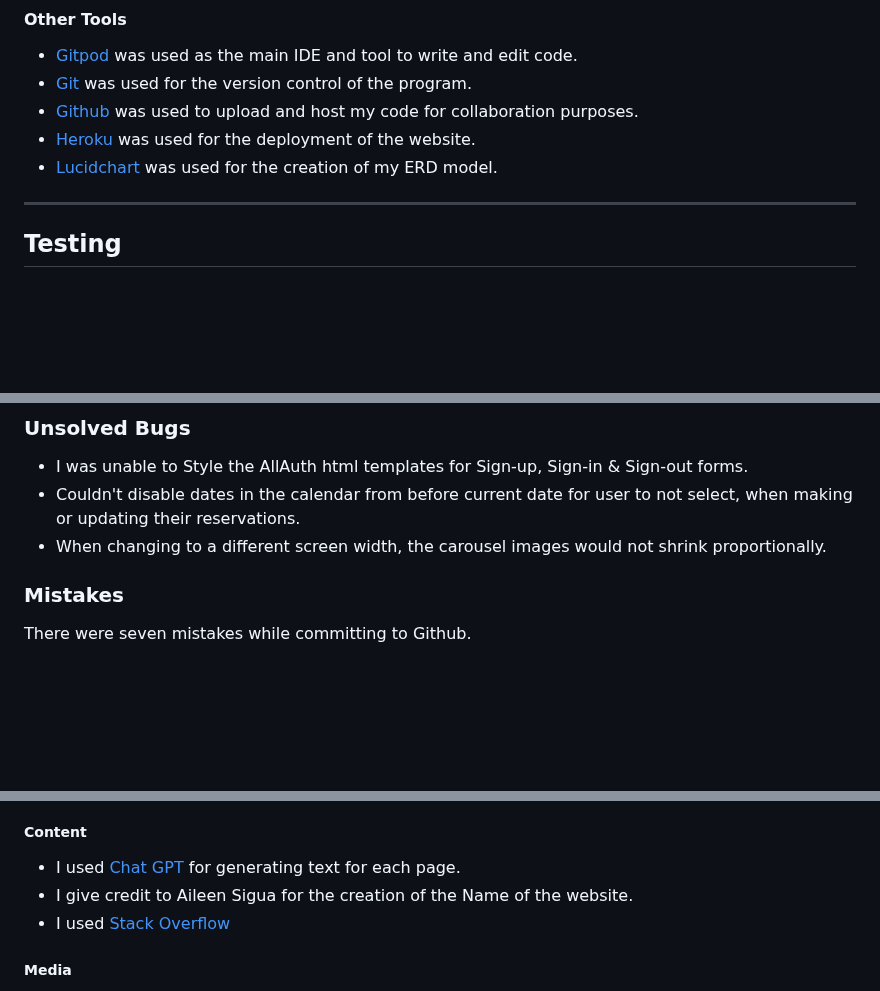
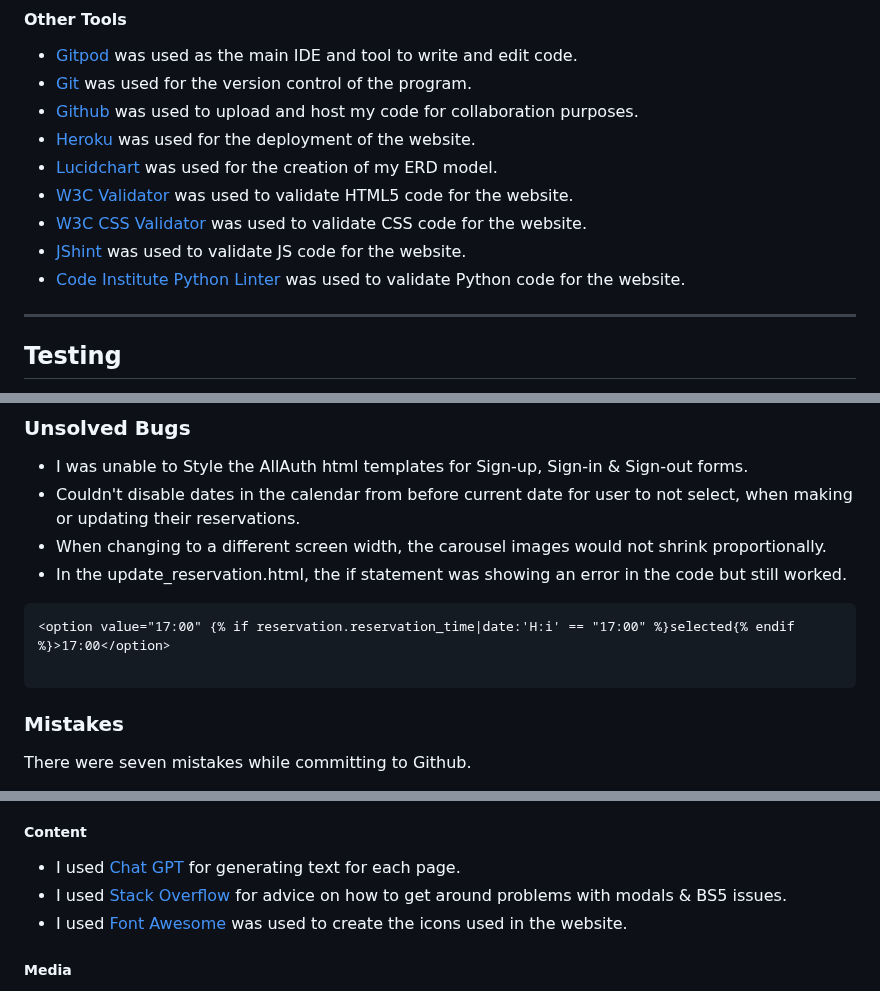
Before and after one commit to cjphawes/restaurant-booking-system, a Markdown page: README.md, 3 parts joined by grey strips. Drawn GitHub-style; blank space fills up the shorter version.

Commit message:
docs:add more technologies used & unsolved bugs

````diff
--- a/README.md
+++ b/README.md
@@ -164,6 +175,10 @@ The FAQ page includes:
   - [Github](https://github.com/) was used to upload and host my code for collaboration purposes.
   - [Heroku](https://dashboard.heroku.com/apps) was used for the deployment of the website.
   - [Lucidchart](https://www.lucidchart.com/pages/) was used for the creation of my ERD model.
+  - [W3C Validator](https://validator.w3.org/) was used to validate HTML5 code for the website.
+  - [W3C CSS Validator](https://jigsaw.w3.org/css-validator/validator) was used to validate CSS code for the website.
+  - [JShint](https://jshint.com/) was used to validate JS code for the website.
+  - [Code Institute Python Linter](https://pep8ci.herokuapp.com/#) was used to validate Python code for the website.
 
 ---
 
@@ -202,6 +217,12 @@ Please refer to the [TESTING.md](/TESTING.md) for all test-related documentation
 - I was unable to Style the AllAuth html templates for Sign-up, Sign-in & Sign-out forms.
 - Couldn't disable dates in the calendar from before current date for user to not select, when making or updating their reservations.
 - When changing to a different screen width, the carousel images would not shrink proportionally.
+- In the update_reservation.html, the if statement was showing an error in the code but still worked.
+
+```
+<option value="17:00" {% if reservation.reservation_time|date:'H:i' == "17:00" %}selected{% endif %}>17:00</option>
+
+```
 
 ### Mistakes
 There were seven mistakes while committing to Github.
@@ -228,8 +249,8 @@ Please refer to the [DEPLOYMENT.md](/DEPLOYMENT.md) for all deployment documenta
 ### Credits
 ##### Content
   - I used [Chat GPT](https://chatgpt.com/) for generating text for each page.
-  - I give credit to Aileen Sigua for the creation of the Name of the website.
-  - I used [Stack Overflow]()
+  - I used [Stack Overflow](https://fontawesome.com/) for advice on how to get around problems with modals & BS5 issues.
+  - I used [Font Awesome](https://fontawesome.com/) was used to create the icons used in the website.
 
 ##### Media
   - I used [ImageResizer](https://imageresizer.com/) for all the README.md, DEPLOYMENT.md, ERDDIAGRAM.md, WIREFRAMES.md and TESTING.md file images.
````
Also changed, not shown: other parts of README.md (+14 -3 lines).
